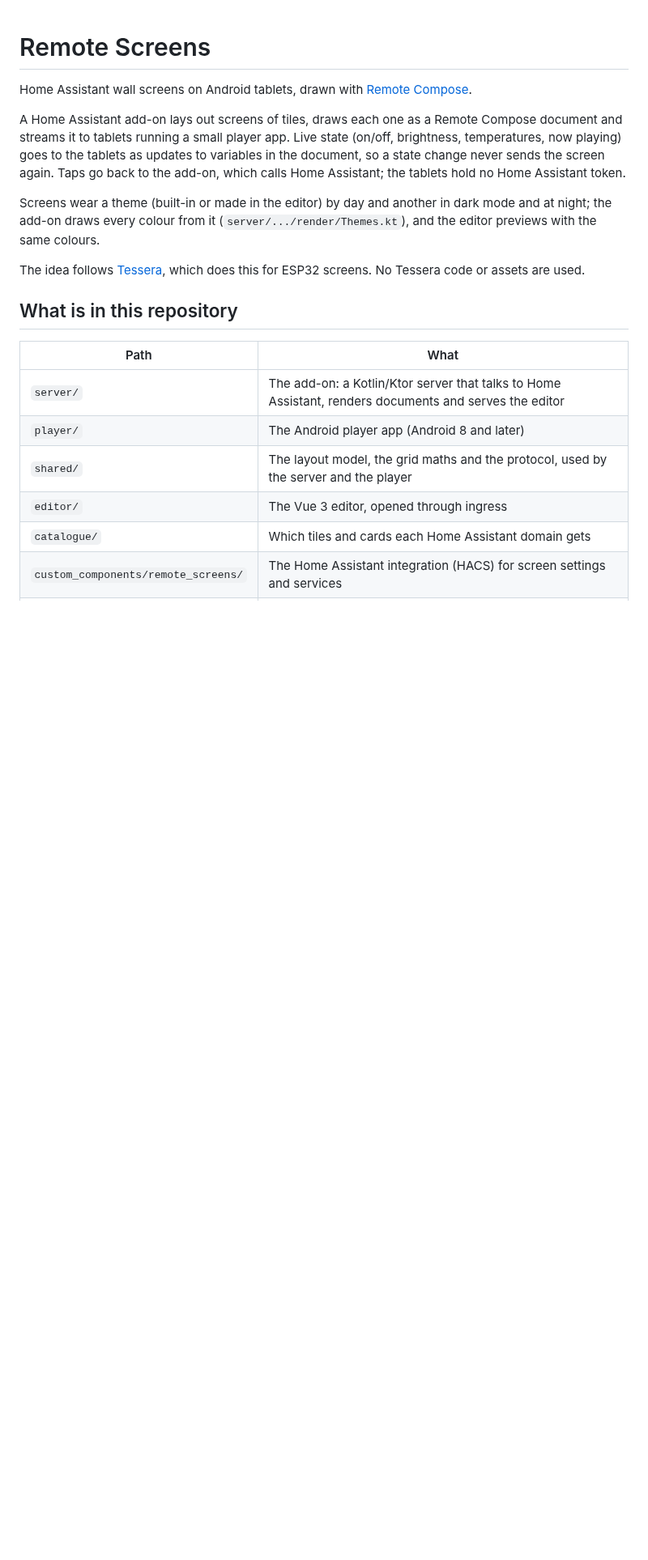
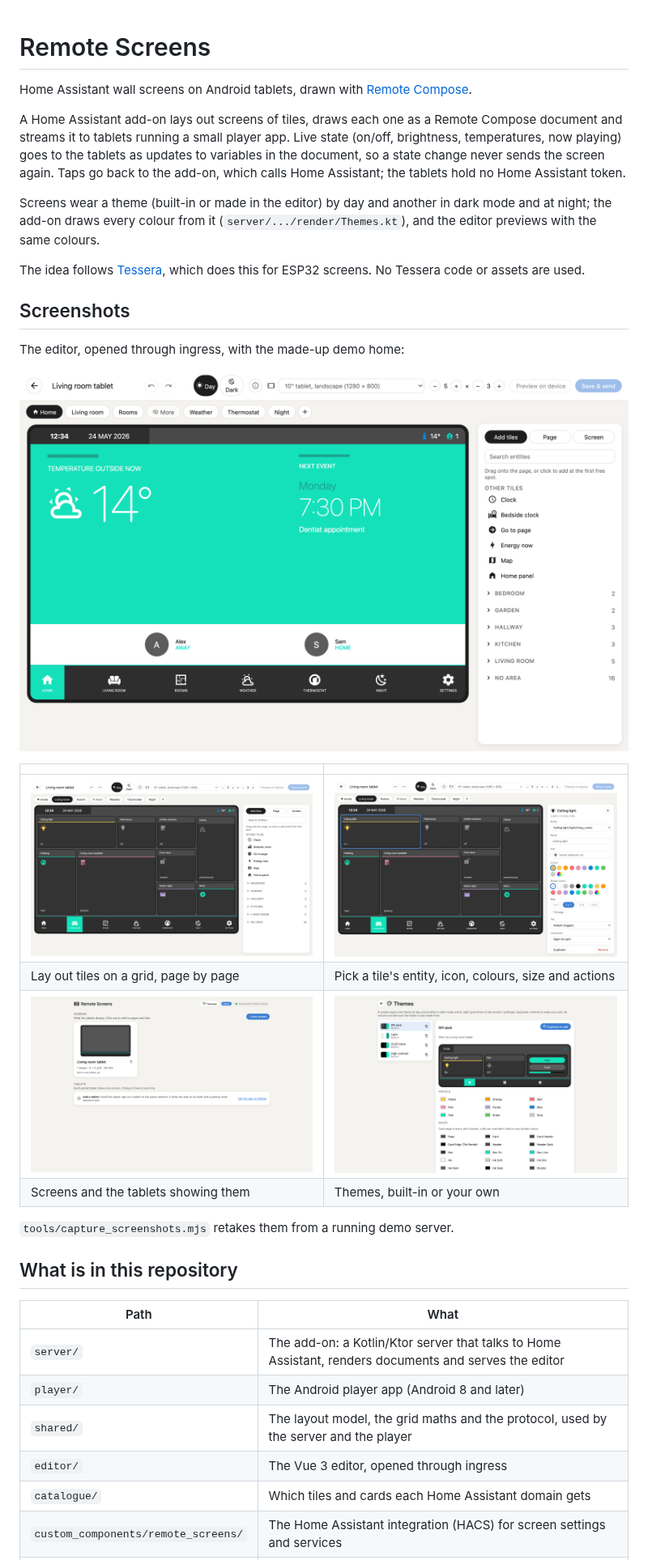
Before and after one commit to Shaffer-Softworks/remote-screens, a Markdown page: README.md, the part around the change. Shown at 81% size. Drawn GitHub-style; pictures changed too: docs/screenshots/editor-room.png (added), docs/screenshots/editor-tile.png (added), docs/screenshots/editor.png (added); blank space fills up the shorter version.

```diff
--- a/README.md
+++ b/README.md
@@ -13,6 +13,21 @@ draws every colour from it (`server/.../render/Themes.kt`), and the editor previ
 
 The idea follows [Tessera](https://github.com/MaxGramser/homeassistant_espscreen), which does this for ESP32
 screens. No Tessera code or assets are used.
+
+## Screenshots
+
+The editor, opened through ingress, with the made-up demo home:
+
+![A screen's home page in the editor](docs/screenshots/editor.png)
+
+| | |
+| --- | --- |
+| ![The Living room page of a screen](docs/screenshots/editor-room.png) | ![Editing a tile's entity, colours, size and actions](docs/screenshots/editor-tile.png) |
+| Lay out tiles on a grid, page by page | Pick a tile's entity, icon, colours, size and actions |
+| ![The list of screens and paired tablets](docs/screenshots/screens.png) | ![The built-in themes and their colours](docs/screenshots/themes.png) |
+| Screens and the tablets showing them | Themes, built-in or your own |
+
+`tools/capture_screenshots.mjs` retakes them from a running demo server.
 
 ## What is in this repository
 
```
Also changed, not shown: 1 other file.
